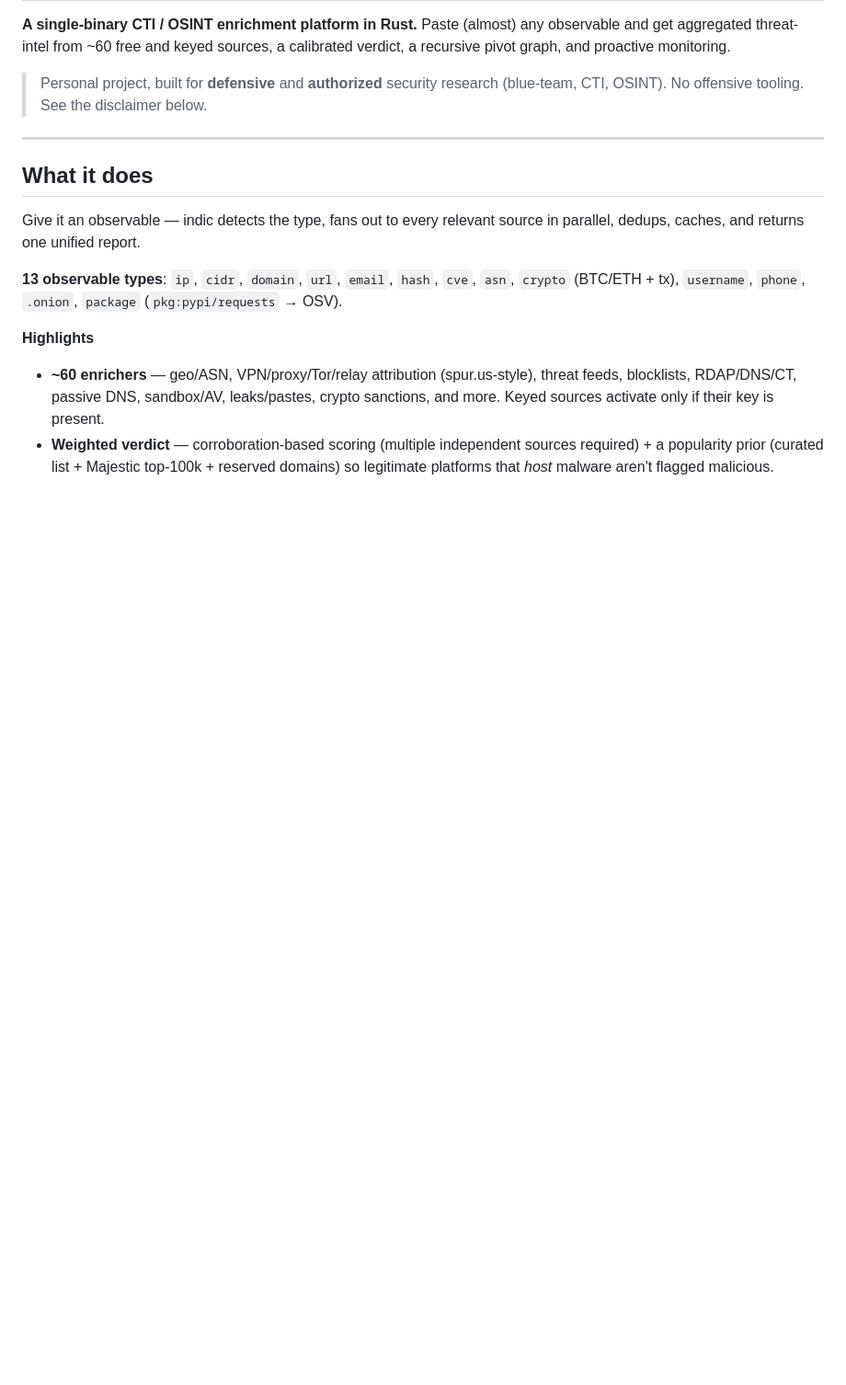
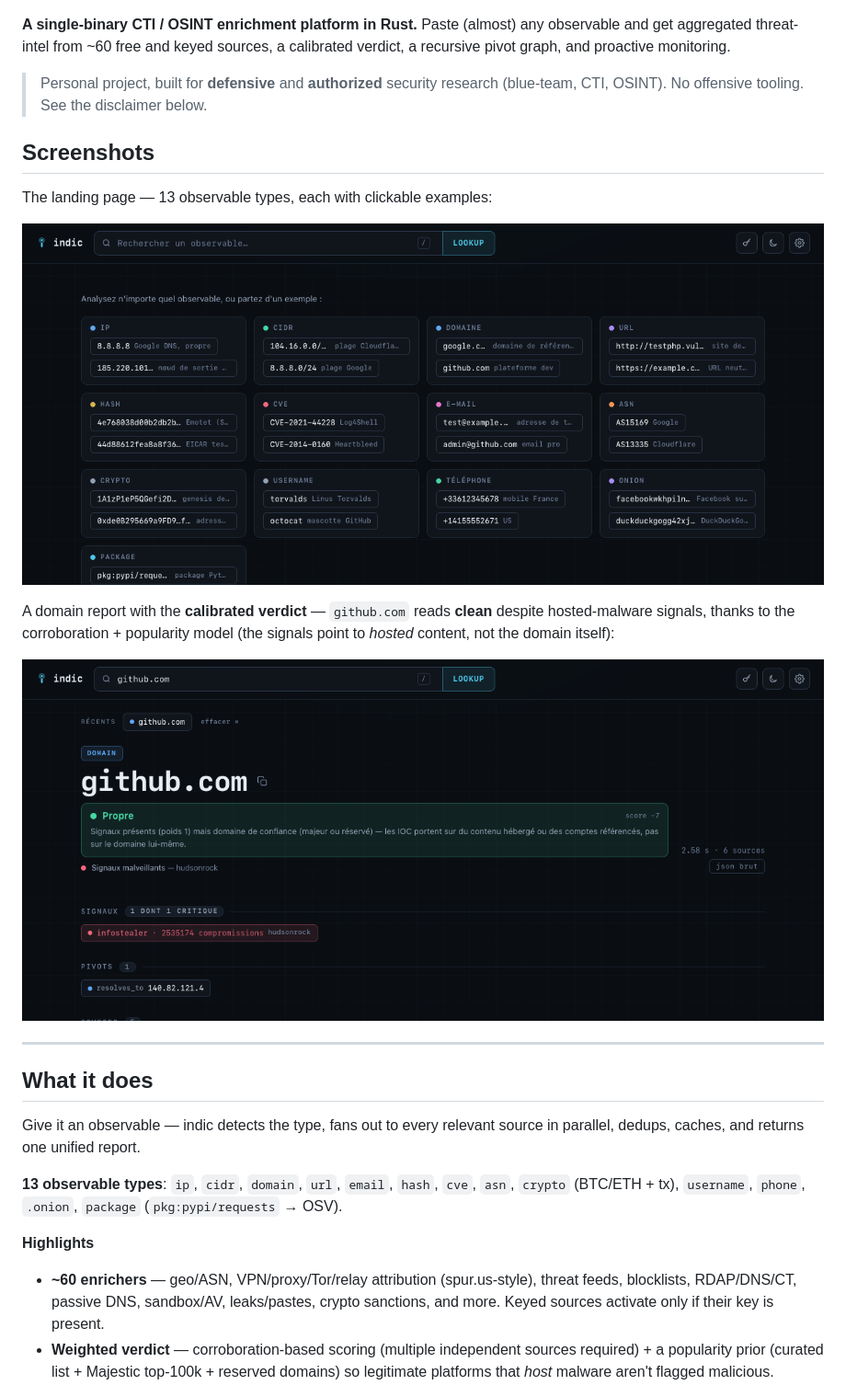
Before and after one commit to Wes974/indic, a Markdown page: README.md, the part around one of its changes. Shown at 92% size. Rendered like a GitHub page; pictures changed too: assets/01-landing.png (added), assets/02-report.png (added); blank space fills up the shorter version.

Commit message:
docs: CI workflow, README badges, and UI screenshots
Co-Authored-By: Claude Opus 4.8 <noreply@anthropic.com>

```diff
--- a/README.md
+++ b/README.md
@@ -6,6 +10,18 @@ a calibrated verdict, a recursive pivot graph, and proactive monitoring.
 
 > Personal project, built for **defensive** and **authorized** security research
 > (blue-team, CTI, OSINT). No offensive tooling. See the disclaimer below.
+
+## Screenshots
+
+The landing page — 13 observable types, each with clickable examples:
+
+![indic landing page](assets/01-landing.png)
+
+A domain report with the **calibrated verdict** — `github.com` reads **clean**
+despite hosted-malware signals, thanks to the corroboration + popularity model
+(the signals point to *hosted* content, not the domain itself):
+
+![indic report for github.com](assets/02-report.png)
 
 ---
 
```
Also changed, not shown: other parts of README.md (+4 -0 lines), 1 other file.
